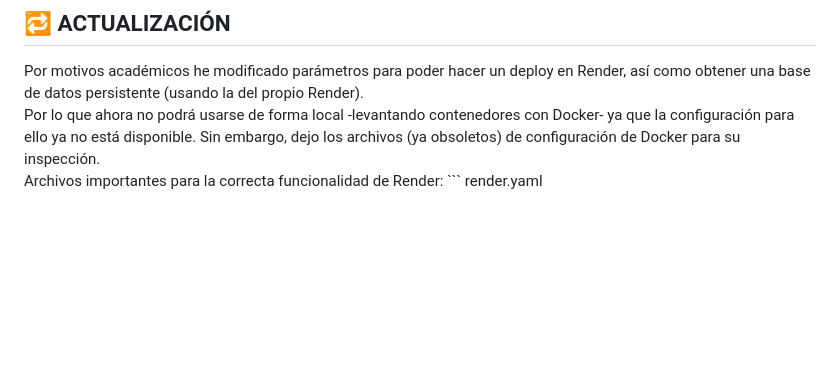
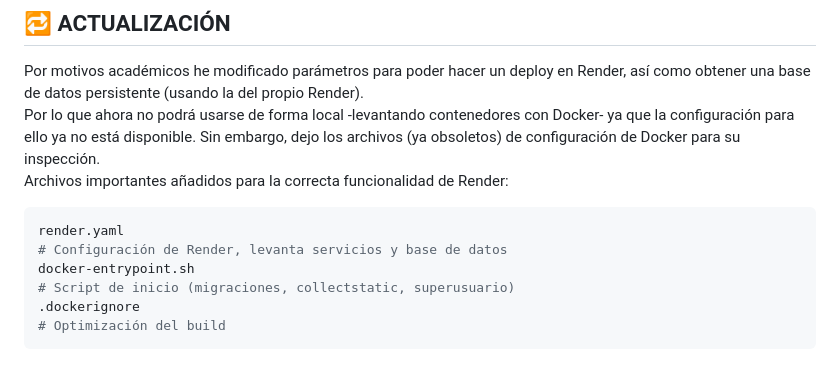
Before and after one commit to rjrbio/portfolio-django, a Markdown page: README.md, the part around the change. GitHub-like rendering; blank space fills up the shorter version.

Commit message:
commit18

````diff
--- a/README.md
+++ b/README.md
@@ -215,6 +215,13 @@ Y
 ## 🔁 ACTUALIZACIÓN
 Por motivos académicos he modificado parámetros para poder hacer un deploy en Render, así como obtener una base de datos persistente (usando la del propio Render).
 <br>Por lo que ahora no podrá usarse de forma local -levantando contenedores con Docker- ya que la configuración para ello ya no está disponible. Sin embargo, dejo los archivos (ya obsoletos) de configuración de Docker para su inspección.
-<br>Archivos importantes para la correcta funcionalidad de Render:
-    ```
-    render.yaml
+<br>Archivos importantes añadidos para la correcta funcionalidad de Render:
+
+```bash
+render.yaml
+# Configuración de Render, levanta servicios y base de datos
+docker-entrypoint.sh
+# Script de inicio (migraciones, collectstatic, superusuario)
+.dockerignore
+# Optimización del build
+```
````
